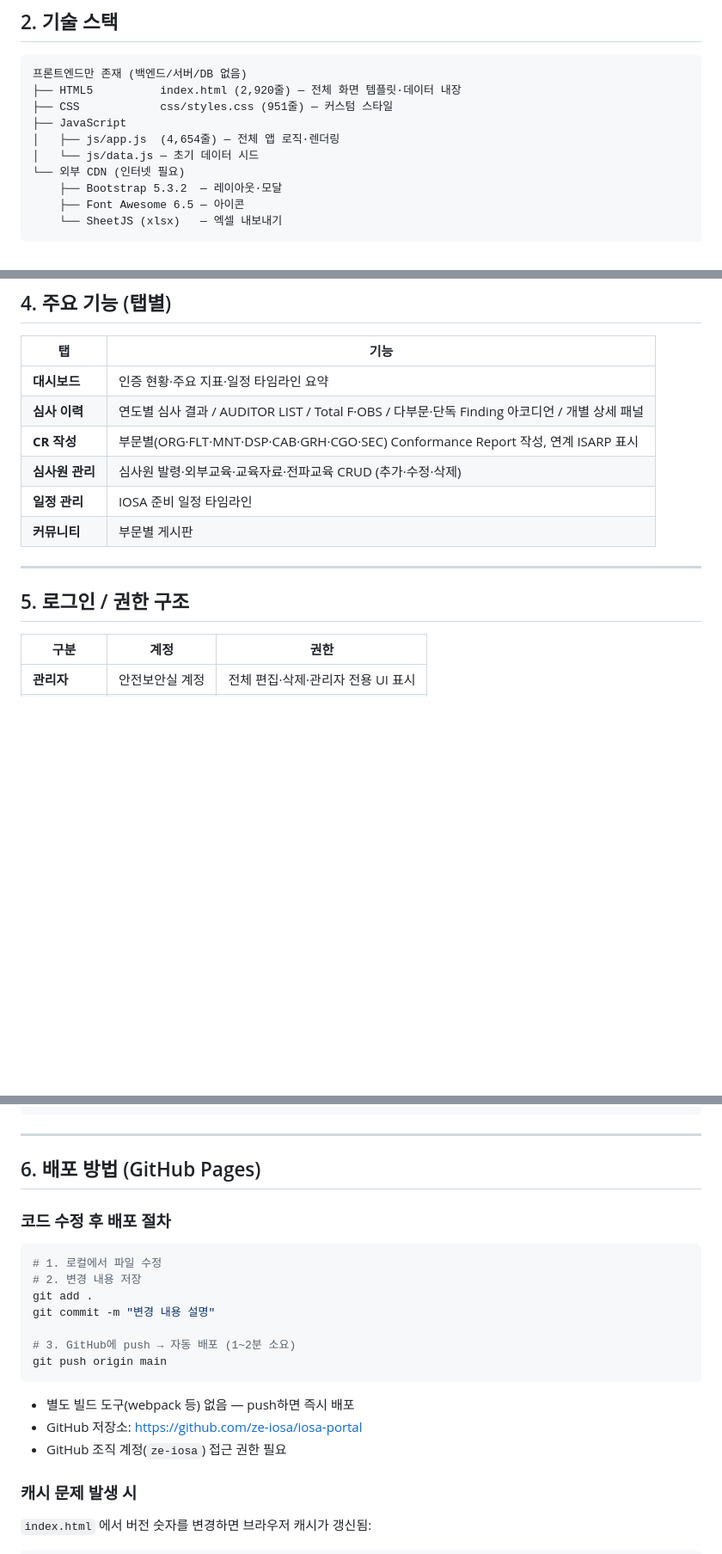
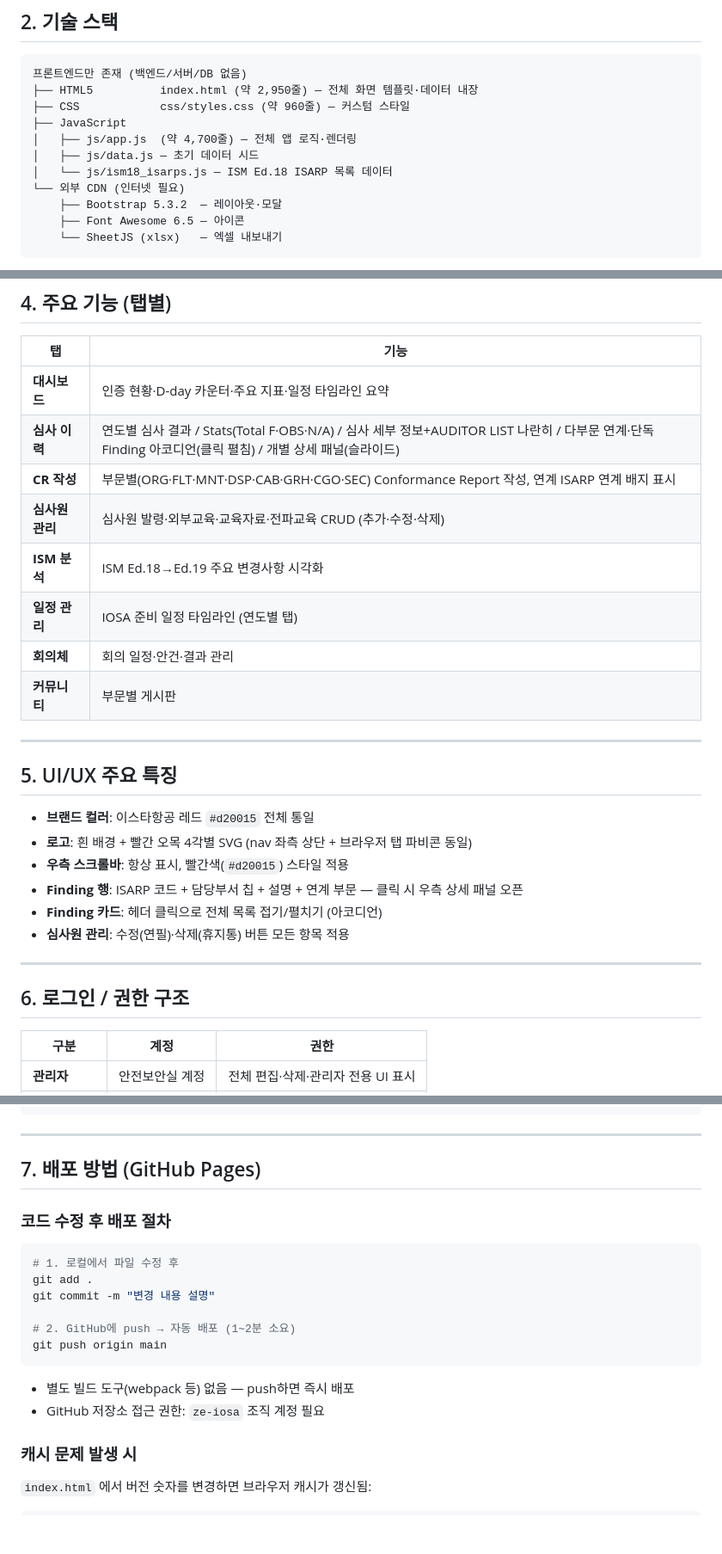
Before and after one commit to ze-iosa/iosa-portal, a Markdown page: IT_인수인계_문서.md, 3 parts joined by grey strips. Shown at 86% size. Drawn GitHub-style; blank space fills up the shorter version.

````diff
--- a/IT_인수인계_문서.md
+++ b/IT_인수인계_문서.md
@@ -23,11 +23,12 @@
 
 ```
 프론트엔드만 존재 (백엔드/서버/DB 없음)
-├── HTML5          index.html (2,920줄) — 전체 화면 템플릿·데이터 내장
-├── CSS            css/styles.css (951줄) — 커스텀 스타일
+├── HTML5          index.html (약 2,950줄) — 전체 화면 템플릿·데이터 내장
+├── CSS            css/styles.css (약 960줄) — 커스텀 스타일
 ├── JavaScript
-│   ├── js/app.js  (4,654줄) — 전체 앱 로직·렌더링
-│   └── js/data.js — 초기 데이터 시드
+│   ├── js/app.js  (약 4,700줄) — 전체 앱 로직·렌더링
+│   ├── js/data.js — 초기 데이터 시드
+│   └── js/ism18_isarps.js — ISM Ed.18 ISARP 목록 데이터
 └── 외부 CDN (인터넷 필요)
     ├── Bootstrap 5.3.2  — 레이아웃·모달
     ├── Font Awesome 6.5 — 아이콘
@@ -65,16 +66,29 @@ IOSA_Portal/
 
 | 탭 | 기능 |
 |-----|------|
-| **대시보드** | 인증 현황·주요 지표·일정 타임라인 요약 |
-| **심사 이력** | 연도별 심사 결과 / AUDITOR LIST / Total F·OBS / 다부문·단독 Finding 아코디언 / 개별 상세 패널 |
-| **CR 작성** | 부문별(ORG·FLT·MNT·DSP·CAB·GRH·CGO·SEC) Conformance Report 작성, 연계 ISARP 표시 |
+| **대시보드** | 인증 현황·D-day 카운터·주요 지표·일정 타임라인 요약 |
+| **심사 이력** | 연도별 심사 결과 / Stats(Total F·OBS·N/A) / 심사 세부 정보+AUDITOR LIST 나란히 / 다부문 연계·단독 Finding 아코디언(클릭 펼침) / 개별 상세 패널(슬라이드) |
+| **CR 작성** | 부문별(ORG·FLT·MNT·DSP·CAB·GRH·CGO·SEC) Conformance Report 작성, 연계 ISARP 연계 배지 표시 |
 | **심사원 관리** | 심사원 발령·외부교육·교육자료·전파교육 CRUD (추가·수정·삭제) |
-| **일정 관리** | IOSA 준비 일정 타임라인 |
+| **ISM 분석** | ISM Ed.18→Ed.19 주요 변경사항 시각화 |
+| **일정 관리** | IOSA 준비 일정 타임라인 (연도별 탭) |
+| **회의체** | 회의 일정·안건·결과 관리 |
 | **커뮤니티** | 부문별 게시판 |
 
 ---
 
-## 5. 로그인 / 권한 구조
+## 5. UI/UX 주요 특징
+
+- **브랜드 컬러**: 이스타항공 레드 `#d20015` 전체 통일
+- **로고**: 흰 배경 + 빨간 오목 4각별 SVG (nav 좌측 상단 + 브라우저 탭 파비콘 동일)
+- **우측 스크롤바**: 항상 표시, 빨간색(`#d20015`) 스타일 적용
+- **Finding 행**: ISARP 코드 + 담당부서 칩 + 설명 + 연계 부문 — 클릭 시 우측 상세 패널 오픈
+- **Finding 카드**: 헤더 클릭으로 전체 목록 접기/펼치기 (아코디언)
+- **심사원 관리**: 수정(연필)·삭제(휴지통) 버튼 모든 항목 적용
+
+---
+
+## 6. 로그인 / 권한 구조
 
 | 구분 | 계정 | 권한 |
 |------|------|------|
@@ -98,23 +112,21 @@ const USERS = [
 
 ---
 
-## 6. 배포 방법 (GitHub Pages)
+## 7. 배포 방법 (GitHub Pages)
 
 ### 코드 수정 후 배포 절차
 
 ```bash
-# 1. 로컬에서 파일 수정
-# 2. 변경 내용 저장
+# 1. 로컬에서 파일 수정 후
 git add .
 git commit -m "변경 내용 설명"
 
-# 3. GitHub에 push → 자동 배포 (1~2분 소요)
+# 2. GitHub에 push → 자동 배포 (1~2분 소요)
 git push origin main
 ```
 
 - 별도 빌드 도구(webpack 등) 없음 — push하면 즉시 배포
-- GitHub 저장소: https://github.com/ze-iosa/iosa-portal
-- GitHub 조직 계정(`ze-iosa`) 접근 권한 필요
+- GitHub 저장소 접근 권한: `ze-iosa` 조직 계정 필요
 
 ### 캐시 문제 발생 시
 
````
Also changed, not shown: other parts of IT_인수인계_문서.md (+31 -13 lines).
